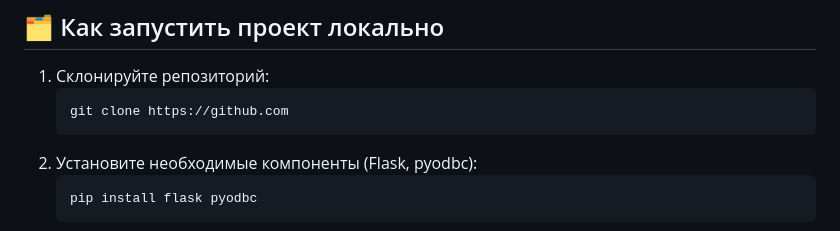
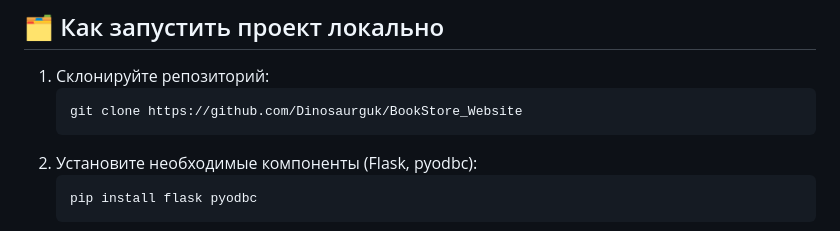
Before and after one commit to Dinosaurguk/BookStore_Website, a Markdown page: README.md, the part around the change. Drawn GitHub-style.

Commit message:
Update README.md
7654467

````diff
--- a/README.md
+++ b/README.md
@@ -32,7 +32,7 @@
 
 1. Склонируйте репозиторий:
    ```bash
-   git clone https://github.com
+   git clone https://github.com/Dinosaurguk/BookStore_Website
    ```
 2. Установите необходимые компоненты (Flask, pyodbc):
    ```bash
````
